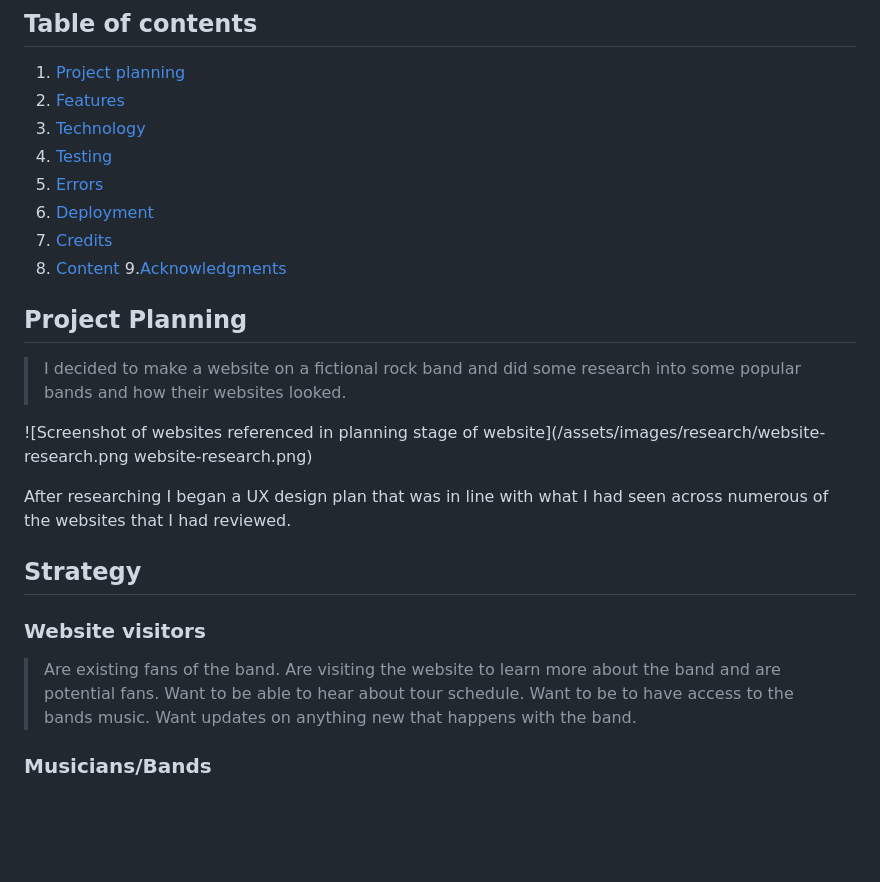
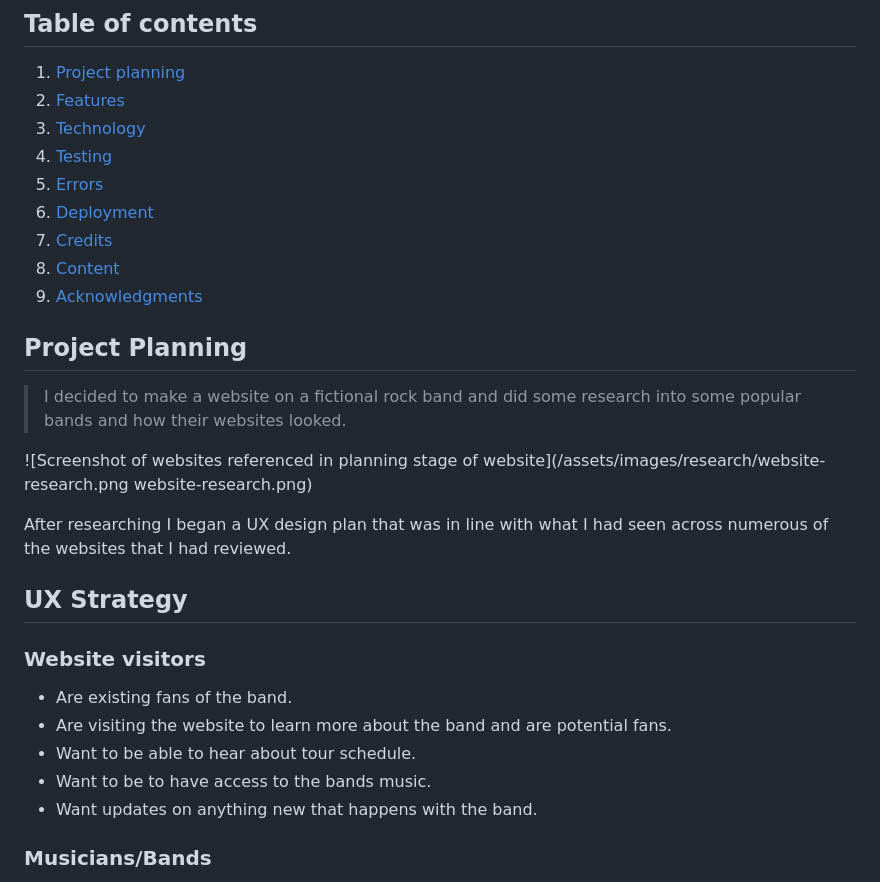
Before and after one commit to jamiemcstay/Project-1, a Markdown page: README.md, the part around the change printed below. Drawn GitHub-style; blank space fills up the shorter version.

```diff
--- a/README.md
+++ b/README.md
@@ -21,12 +22,12 @@ https://www.w3schools.com/cssref/sel_hover.php
 1. [ Project planning](#planning)
 2. [ Features](#features)
 3. [ Technology](#technology)
-4. [Testing](#testing)
-5. [Errors](#errors)
-6. [Deployment](#deployment)
-7. [Credits](#credits)
-8. [Content](#content)
-9.[Acknowledgments](#acknowledgements)
+4. [ Testing ](#testing)
+5. [ Errors ](#errors)
+6. [ Deployment ](#deployment)
+7. [ Credits ](#credits)
+8. [ Content ](#content)
+9. [ Acknowledgments ](#acknowledgements)
 
 <a name="planning"></a>
 ## Project Planning
@@ -39,15 +40,15 @@ https://www.w3schools.com/cssref/sel_hover.php
 After researching I began a UX design plan that was in line with what I had seen across numerous of the websites that I had reviewed.
 
 
-## Strategy
+## UX Strategy
 
 ### Website visitors
 
-> Are existing fans of the band.
-> Are visiting the website to learn more about the band and are potential fans.
-> Want to be able to hear about tour schedule.
-> Want to be to have access to the bands music.
-> Want updates on anything new that happens with the band.
+- Are existing fans of the band.
+- Are visiting the website to learn more about the band and are potential fans.
+-  Want to be able to hear about tour schedule.
+- Want to be to have access to the bands music.
+- Want updates on anything new that happens with the band.
 
 ### Musicians/Bands
 
```
Also changed, not shown: other parts of README.md (+83 -0 lines), assets/images/features/nav-bar-desktop.png (added), assets/images/features/nav-bar-mobile.png (added), 1 other file.
